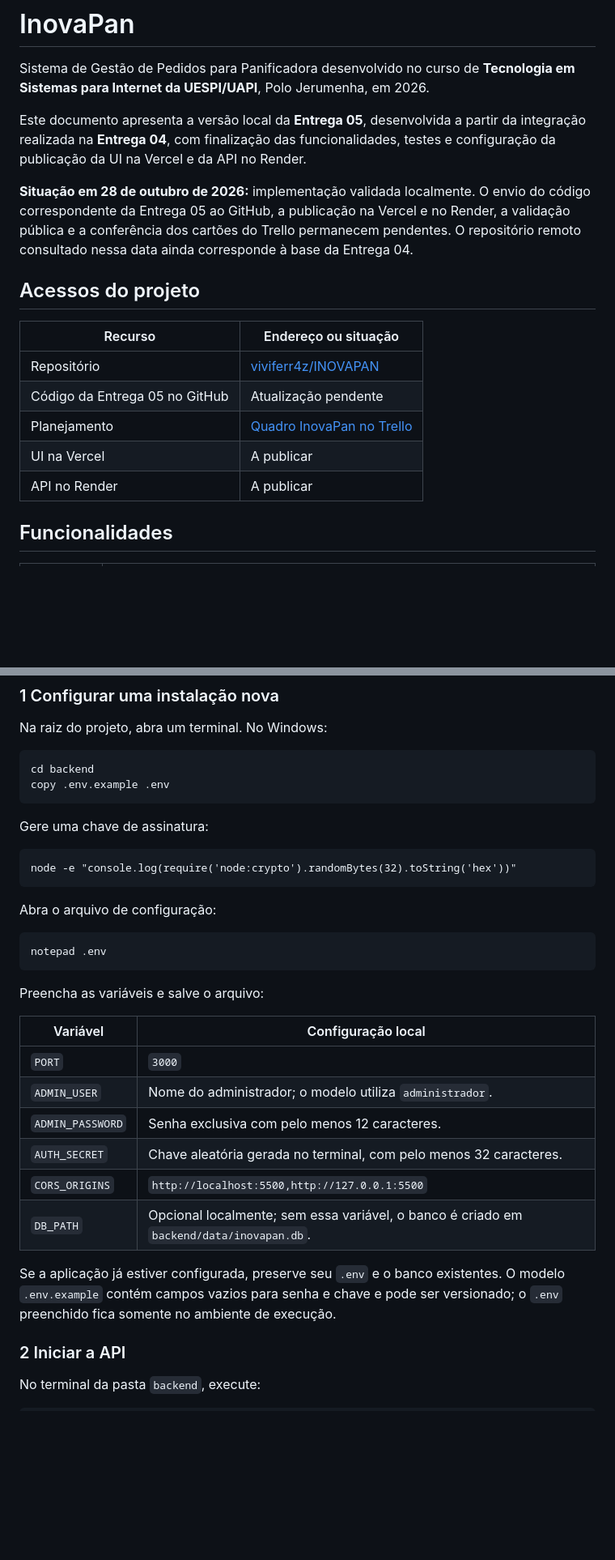
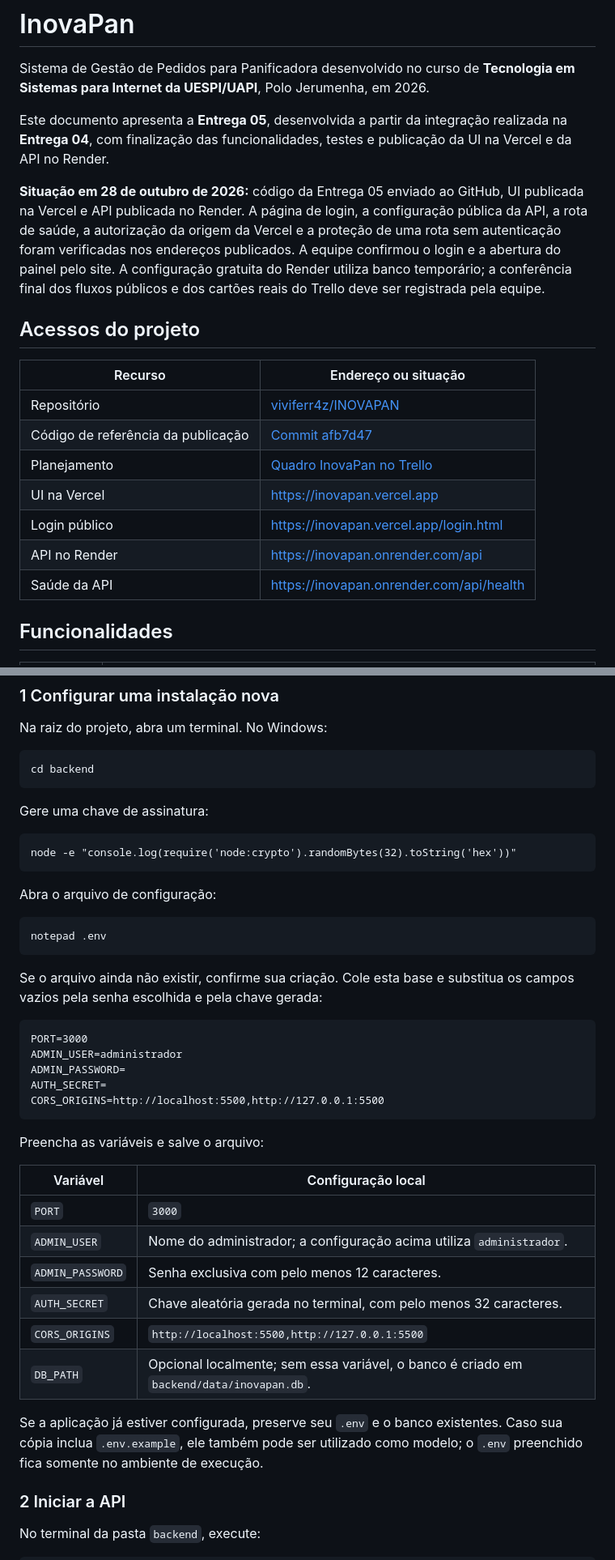
Before and after one commit to viviferr4z/INOVAPAN, a Markdown page: README.md, 2 parts joined by grey strips. Shown at 81% size. Rendered like a GitHub page; blank space fills up the shorter version.

````diff
--- a/README.md
+++ b/README.md
@@ -2,19 +2,21 @@
 
 Sistema de Gestão de Pedidos para Panificadora desenvolvido no curso de **Tecnologia em Sistemas para Internet da UESPI/UAPI**, Polo Jerumenha, em 2026.
 
-Este documento apresenta a versão local da **Entrega 05**, desenvolvida a partir da integração realizada na **Entrega 04**, com finalização das funcionalidades, testes e configuração da publicação da UI na Vercel e da API no Render.
+Este documento apresenta a **Entrega 05**, desenvolvida a partir da integração realizada na **Entrega 04**, com finalização das funcionalidades, testes e publicação da UI na Vercel e da API no Render.
 
-**Situação em 28 de outubro de 2026:** implementação validada localmente. O envio do código correspondente da Entrega 05 ao GitHub, a publicação na Vercel e no Render, a validação pública e a conferência dos cartões do Trello permanecem pendentes. O repositório remoto consultado nessa data ainda corresponde à base da Entrega 04.
+**Situação em 28 de outubro de 2026:** código da Entrega 05 enviado ao GitHub, UI publicada na Vercel e API publicada no Render. A página de login, a configuração pública da API, a rota de saúde, a autorização da origem da Vercel e a proteção de uma rota sem autenticação foram verificadas nos endereços publicados. A equipe confirmou o login e a abertura do painel pelo site. A configuração gratuita do Render utiliza banco temporário; a conferência final dos fluxos públicos e dos cartões reais do Trello deve ser registrada pela equipe.
 
 ## Acessos do projeto
 
 | Recurso | Endereço ou situação |
 | --- | --- |
 | Repositório | [viviferr4z/INOVAPAN](https://github.com/viviferr4z/INOVAPAN) |
-| Código da Entrega 05 no GitHub | Atualização pendente |
+| Código de referência da publicação | [Commit afb7d47](https://github.com/viviferr4z/INOVAPAN/commit/afb7d47f2eddb21b2ff300fb394c2477d2b1c358) |
 | Planejamento | [Quadro InovaPan no Trello](https://trello.com/b/zlxtIrdV/inovapan) |
-| UI na Vercel | A publicar |
-| API no Render | A publicar |
+| UI na Vercel | [https://inovapan.vercel.app](https://inovapan.vercel.app) |
+| Login público | [https://inovapan.vercel.app/login.html](https://inovapan.vercel.app/login.html) |
+| API no Render | [https://inovapan.onrender.com/api](https://inovapan.onrender.com/api) |
+| Saúde da API | [https://inovapan.onrender.com/api/health](https://inovapan.onrender.com/api/health) |
 
 ## Funcionalidades
 
@@ -67,7 +70,6 @@ Na raiz do projeto, abra um terminal. No Windows:
 
 ```bat
 cd backend
-copy .env.example .env
 ```
 
 Gere uma chave de assinatura:
@@ -82,18 +84,28 @@ Abra o arquivo de configuração:
 notepad .env
 ```
 
+Se o arquivo ainda não existir, confirme sua criação. Cole esta base e substitua os campos vazios pela senha escolhida e pela chave gerada:
+
+```dotenv
+PORT=3000
+ADMIN_USER=administrador
+ADMIN_PASSWORD=
+AUTH_SECRET=
+CORS_ORIGINS=http://localhost:5500,http://127.0.0.1:5500
+```
+
 Preencha as variáveis e salve o arquivo:
 
 | Variável | Configuração local |
 | --- | --- |
 | `PORT` | `3000` |
-| `ADMIN_USER` | Nome do administrador; o modelo utiliza `administrador`. |
+| `ADMIN_USER` | Nome do administrador; a configuração acima utiliza `administrador`. |
 | `ADMIN_PASSWORD` | Senha exclusiva com pelo menos 12 caracteres. |
 | `AUTH_SECRET` | Chave aleatória gerada no terminal, com pelo menos 32 caracteres. |
 | `CORS_ORIGINS` | `http://localhost:5500,http://127.0.0.1:5500` |
 | `DB_PATH` | Opcional localmente; sem essa variável, o banco é criado em `backend/data/inovapan.db`. |
 
-Se a aplicação já estiver configurada, preserve seu `.env` e o banco existentes. O modelo `.env.example` contém campos vazios para senha e chave e pode ser versionado; o `.env` preenchido fica somente no ambiente de execução.
+Se a aplicação já estiver configurada, preserve seu `.env` e o banco existentes. Caso sua cópia inclua `.env.example`, ele também pode ser utilizado como modelo; o `.env` preenchido fica somente no ambiente de execução.
 
 ### 2 Iniciar a API
 
````
Also changed, not shown: other parts of README.md (+35 -16 lines), PUBLICACAO.md (+112 -63 lines).
